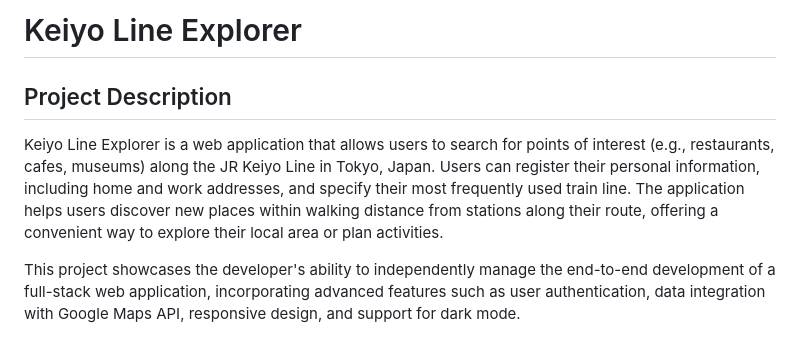
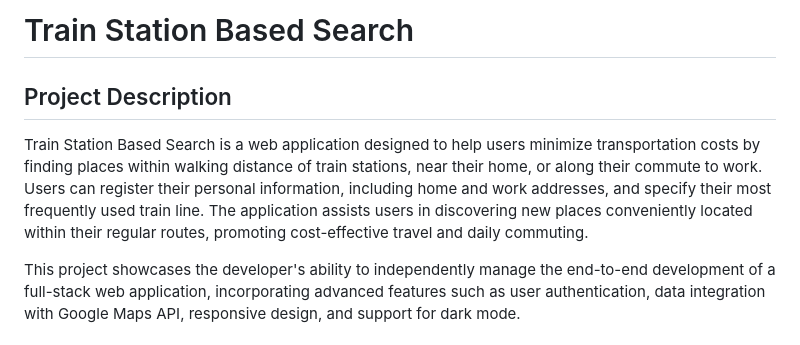
Before and after one commit to AYMANABULLATIF/Train-Station-Based-Search, a Markdown page: README.md, the part around the change. Rendered like a GitHub page.

Commit message:
Initial commit with all project files

```diff
--- a/README.md
+++ b/README.md
@@ -1,8 +1,8 @@
 
-# Keiyo Line Explorer
+# Train Station Based Search
 
 ## Project Description
-Keiyo Line Explorer is a web application that allows users to search for points of interest (e.g., restaurants, cafes, museums) along the JR Keiyo Line in Tokyo, Japan. Users can register their personal information, including home and work addresses, and specify their most frequently used train line. The application helps users discover new places within walking distance from stations along their route, offering a convenient way to explore their local area or plan activities.
+Train Station Based Search is a web application designed to help users minimize transportation costs by finding places within walking distance of train stations, near their home, or along their commute to work. Users can register their personal information, including home and work addresses, and specify their most frequently used train line. The application assists users in discovering new places conveniently located within their regular routes, promoting cost-effective travel and daily commuting.
 
 This project showcases the developer's ability to independently manage the end-to-end development of a full-stack web application, incorporating advanced features such as user authentication, data integration with Google Maps API, responsive design, and support for dark mode.
 
```
